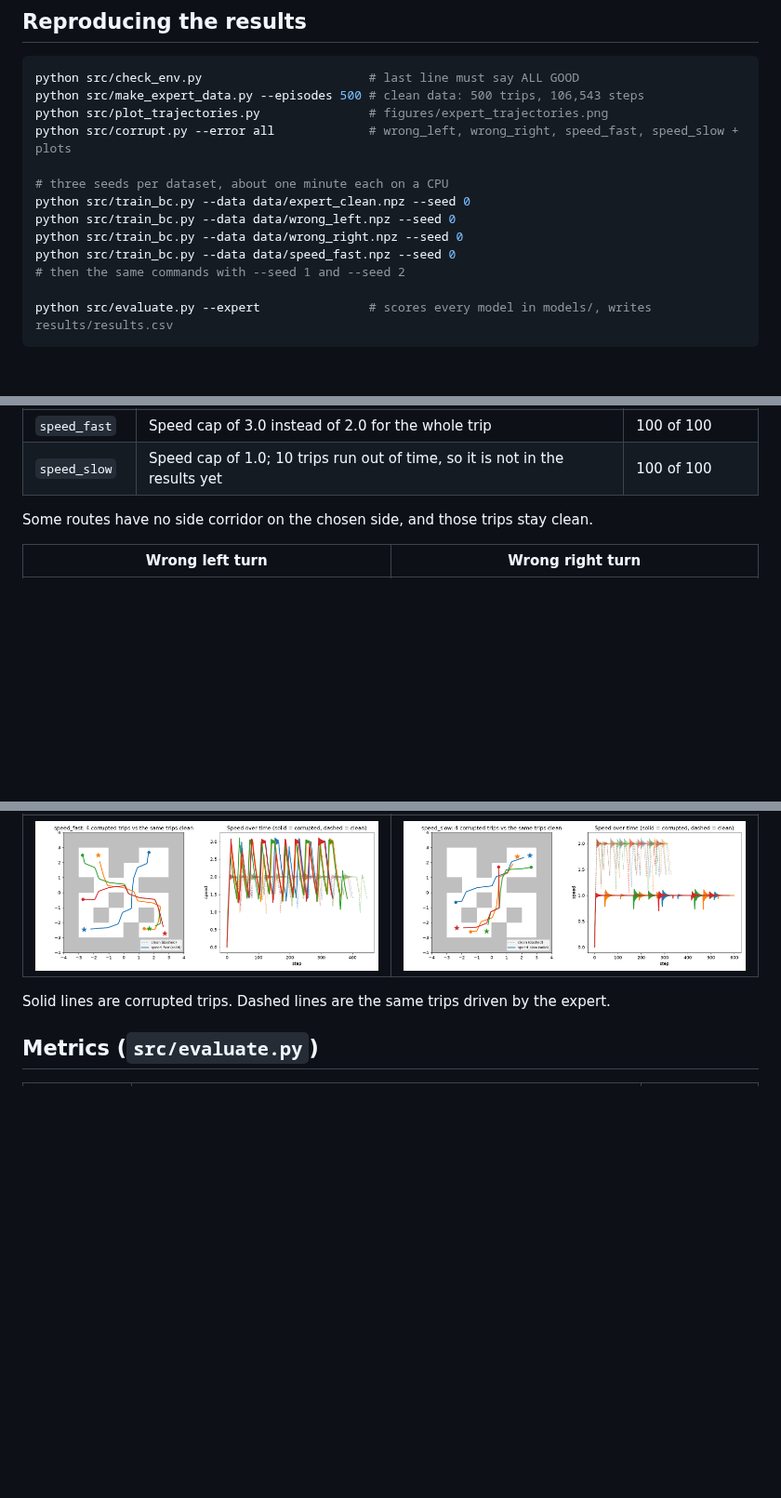
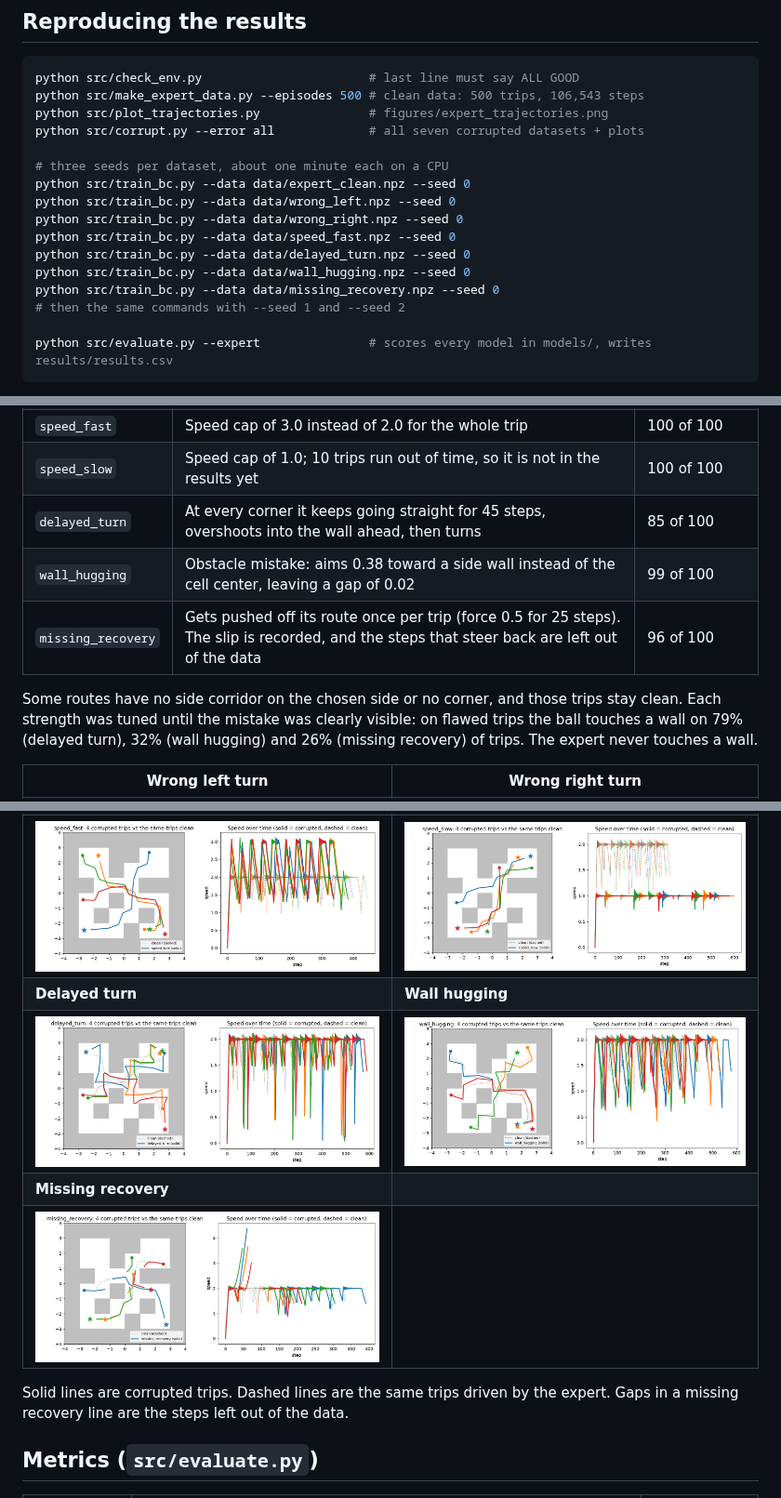
Before and after one commit to AbhishekTyagi404/ImitationLearning_ErrorStudy, a Markdown page: README.md, 3 parts joined by grey strips. Shown at 93% size. GitHub-like rendering; pictures changed too: figures/corrupt_delayed_turn.png (added), figures/corrupt_missing_recovery.png (added), figures/corrupt_wall_hugging.png (added); blank space fills up the shorter version.

Commit message:
Add delayed turn, wall hugging and missing recovery errors with results

```diff
--- a/README.md
+++ b/README.md
@@ -68,13 +82,16 @@ pip install -r requirements.txt
 python src/check_env.py                       # last line must say ALL GOOD
 python src/make_expert_data.py --episodes 500 # clean data: 500 trips, 106,543 steps
 python src/plot_trajectories.py               # figures/expert_trajectories.png
-python src/corrupt.py --error all             # wrong_left, wrong_right, speed_fast, speed_slow + plots
+python src/corrupt.py --error all             # all seven corrupted datasets + plots
 
 # three seeds per dataset, about one minute each on a CPU
 python src/train_bc.py --data data/expert_clean.npz --seed 0
 python src/train_bc.py --data data/wrong_left.npz --seed 0
 python src/train_bc.py --data data/wrong_right.npz --seed 0
 python src/train_bc.py --data data/speed_fast.npz --seed 0
+python src/train_bc.py --data data/delayed_turn.npz --seed 0
+python src/train_bc.py --data data/wall_hugging.npz --seed 0
+python src/train_bc.py --data data/missing_recovery.npz --seed 0
 # then the same commands with --seed 1 and --seed 2
 
 python src/evaluate.py --expert               # scores every model in models/, writes results/results.csv
@@ -128,16 +145,26 @@ that link.
 | `wrong_right` | The same, to the right | 89 of 100 |
 | `speed_fast` | Speed cap of 3.0 instead of 2.0 for the whole trip | 100 of 100 |
 | `speed_slow` | Speed cap of 1.0; 10 trips run out of time, so it is not in the results yet | 100 of 100 |
+| `delayed_turn` | At every corner it keeps going straight for 45 steps, overshoots into the wall ahead, then turns | 85 of 100 |
+| `wall_hugging` | Obstacle mistake: aims 0.38 toward a side wall instead of the cell center, leaving a gap of 0.02 | 99 of 100 |
+| `missing_recovery` | Gets pushed off its route once per trip (force 0.5 for 25 steps). The slip is recorded, and the steps that steer back are left out of the data | 96 of 100 |
 
-Some routes have no side corridor on the chosen side, and those trips stay clean.
+Some routes have no side corridor on the chosen side or no corner, and those trips stay clean. Each
+strength was tuned until the mistake was clearly visible: on flawed trips the ball touches a wall on 79%
+(delayed turn), 32% (wall hugging) and 26% (missing recovery) of trips. The expert never touches a wall.
 
 | Wrong left turn | Wrong right turn |
 | --- | --- |
 | ![wrong_left](figures/corrupt_wrong_left.png) | ![wrong_right](figures/corrupt_wrong_right.png) |
 | **Speed too fast** | **Speed too slow** |
 | ![speed_fast](figures/corrupt_speed_fast.png) | ![speed_slow](figures/corrupt_speed_slow.png) |
+| **Delayed turn** | **Wall hugging** |
+| ![delayed_turn](figures/corrupt_delayed_turn.png) | ![wall_hugging](figures/corrupt_wall_hugging.png) |
+| **Missing recovery** | |
+| ![missing_recovery](figures/corrupt_missing_recovery.png) | |
 
-Solid lines are corrupted trips. Dashed lines are the same trips driven by the expert.
+Solid lines are corrupted trips. Dashed lines are the same trips driven by the expert. Gaps in a
+missing recovery line are the steps left out of the data.
 
 ## Metrics (`src/evaluate.py`)
 
```
Also changed, not shown: other parts of README.md (+30 -16 lines), 1 other file.
